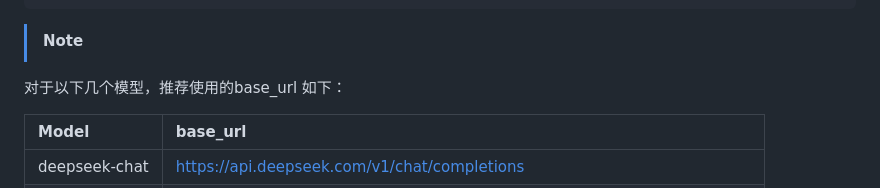
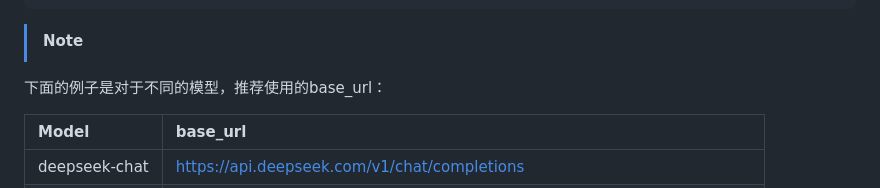
Before and after one commit to BeatSeat/LaTeXTrans, a Markdown page: README_ZH.md, the part around the change. Rendered like a GitHub page.

````diff
--- a/README_ZH.md
+++ b/README_ZH.md
@@ -74,7 +74,7 @@ base_url = " " # base url of the API (For example, https://api.deepseek.com/v1/c
 ```
 
  > [!NOTE]
-对于以下几个模型，推荐使用的base_url 如下：
+下面的例子是对于不同的模型，推荐使用的base_url：
 
 | Model |base_url|
 |:-|:-|
````
Also changed, not shown: README.md (+1 -1 lines).
